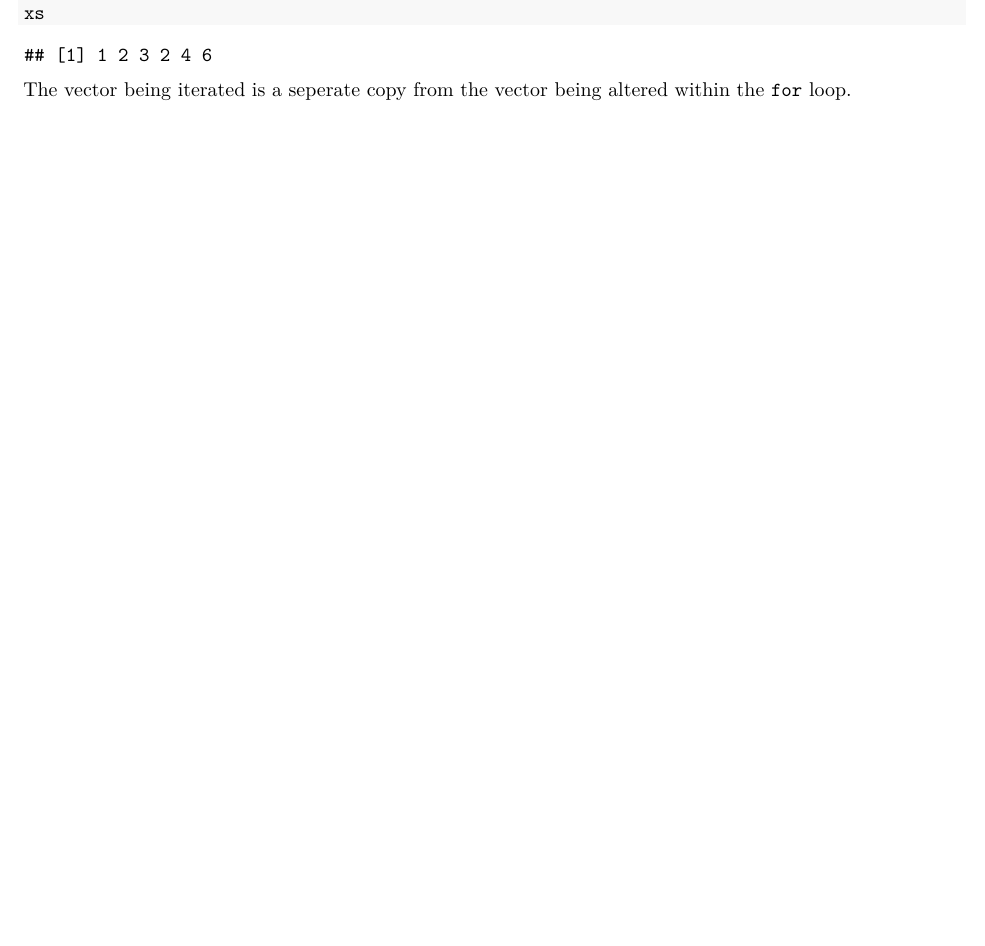
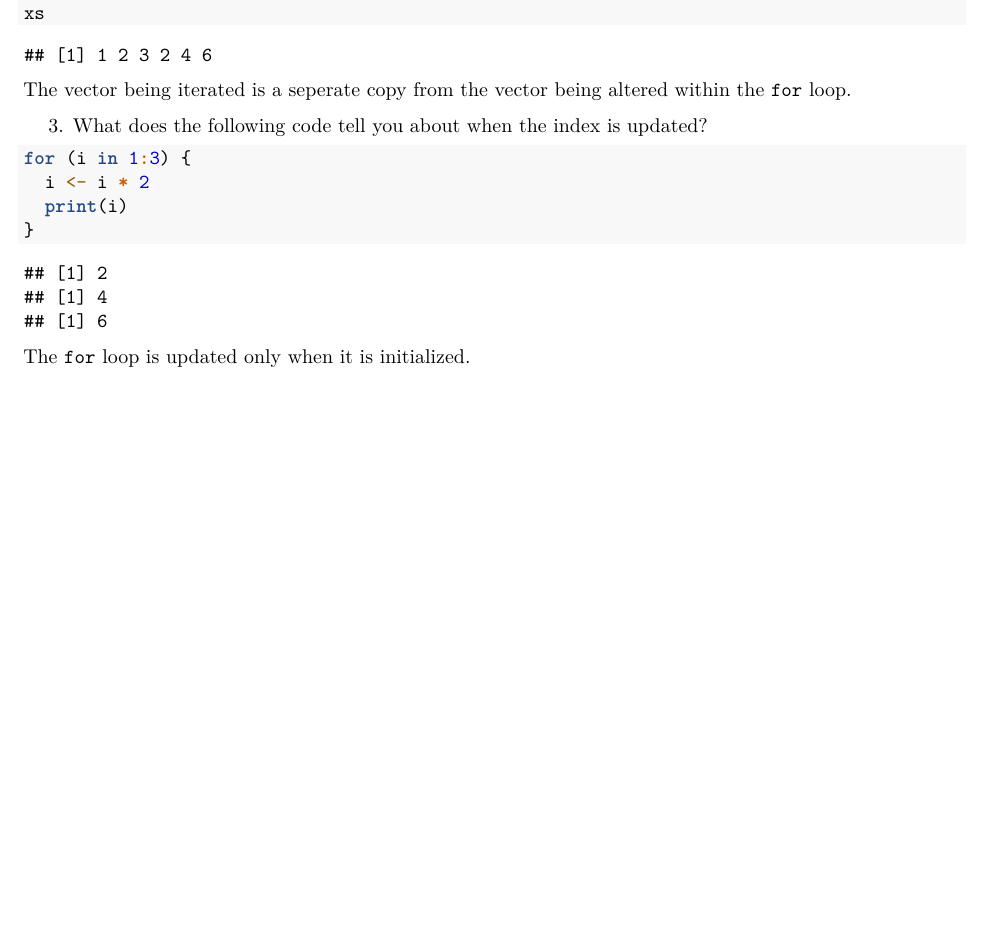
Before and after one commit to soc-3470-s2020/advanced-r-esm2000, an R Markdown document (05_control_flow.Rmd): part of page 2 of 2, cut so that both start at the same text. Rendered offline with R 4.5, knitr and Pandoc, then LaTeX, with nearby package versions.

Commit message:
observe for loop initialization behavior

````diff
--- a/05_control_flow.Rmd
+++ b/05_control_flow.Rmd
@@ -64,3 +64,14 @@ xs
 ```
 
 The vector being iterated is a seperate copy from the vector being altered within the `for` loop.
+
+3. What does the following code tell you about when the index is updated?
+
+```{r}
+for (i in 1:3) {
+  i <- i * 2
+  print(i)
+}
+```
+
+The `for` loop is updated only when it is initialized.
````
Also changed, not shown: 05_control_flow.pdf.
